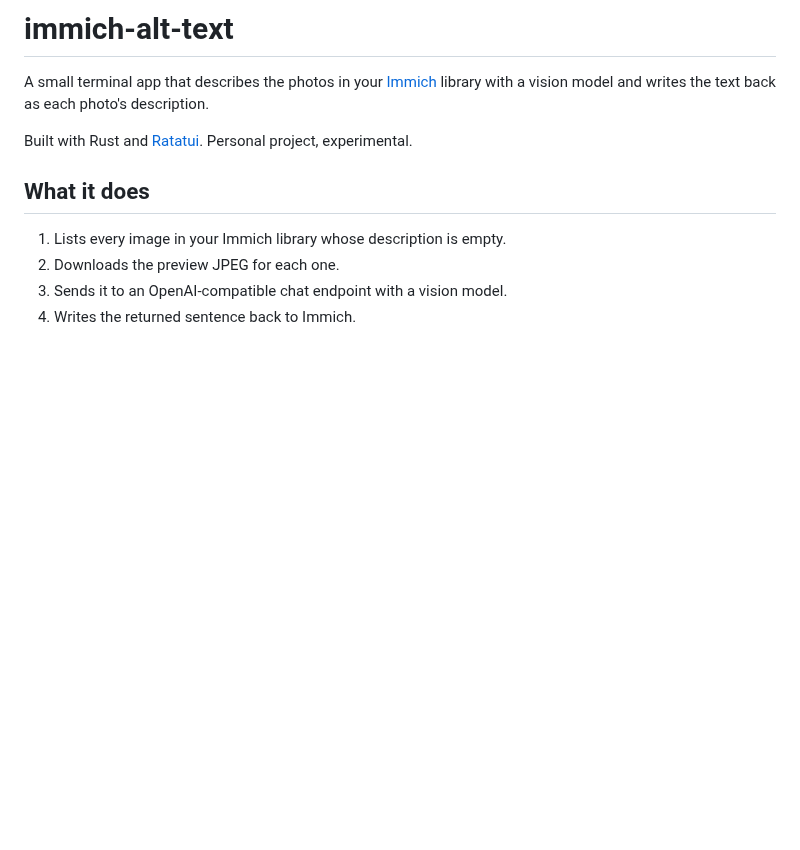
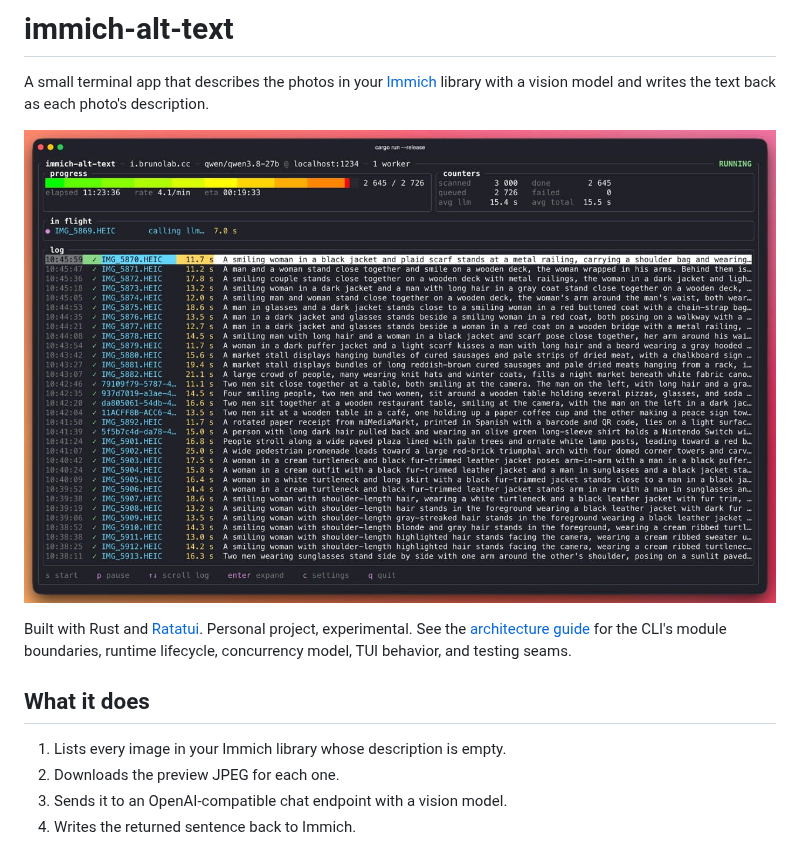
Before and after one commit to brunojppb/immich-alt-text, a Markdown page: README.md, the part around the change. Rendered like a GitHub page; pictures changed too: tui.jpg (added); blank space fills up the shorter version.

Commit message:
docs: add CLI architecture guide (#4)
* docs: add CLI architecture guide

* docs: show TUI in README

```diff
--- a/README.md
+++ b/README.md
@@ -3,7 +3,11 @@
 A small terminal app that describes the photos in your [Immich](https://immich.app)
 library with a vision model and writes the text back as each photo's description.
 
+![immich-alt-text running in the terminal](tui.jpg)
+
 Built with Rust and [Ratatui](https://ratatui.rs). Personal project, experimental.
+See the [architecture guide](ARCHITECTURE.md) for the CLI's module boundaries,
+runtime lifecycle, concurrency model, TUI behavior, and testing seams.
 
 ## What it does
 
```
Also changed, not shown: ARCHITECTURE.md (added, +355 -0 lines).
